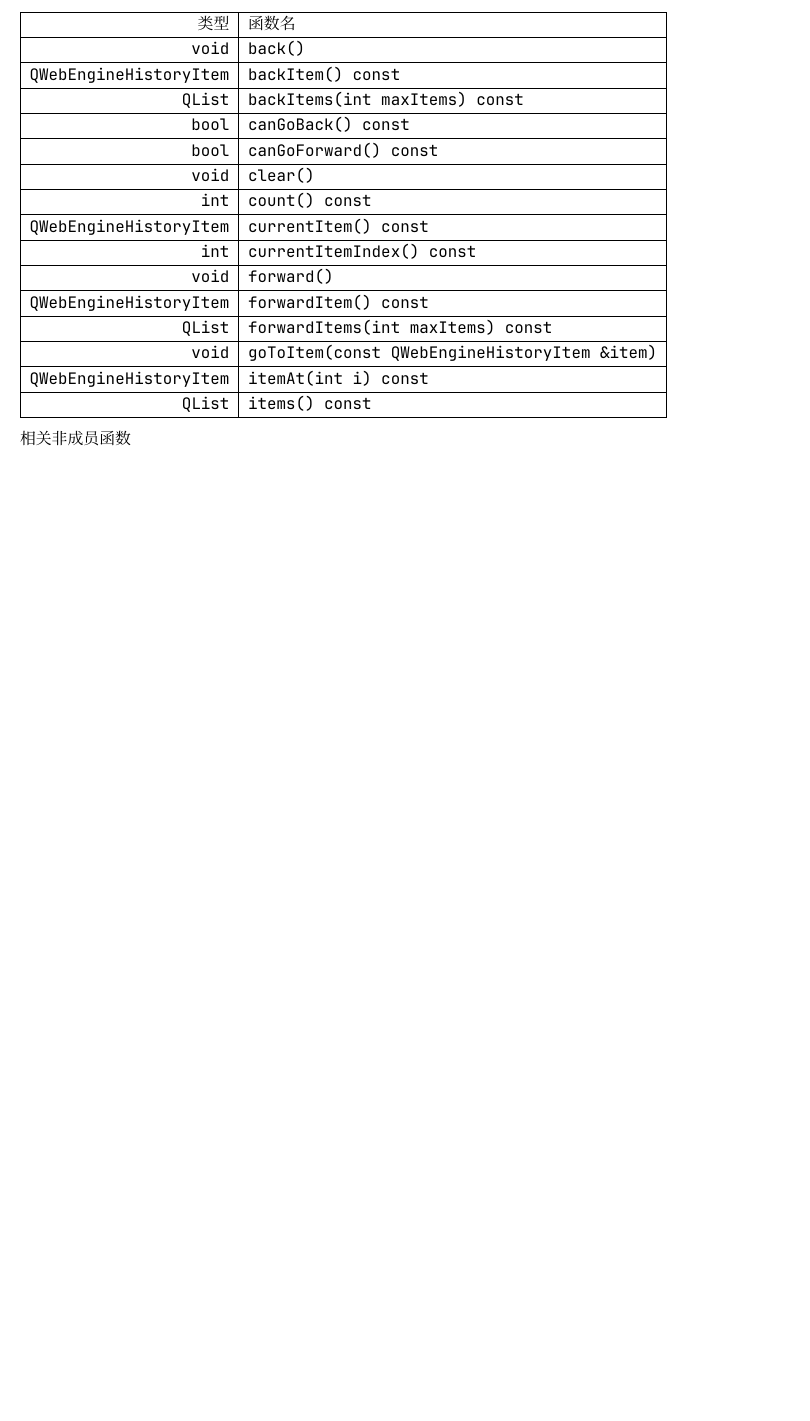
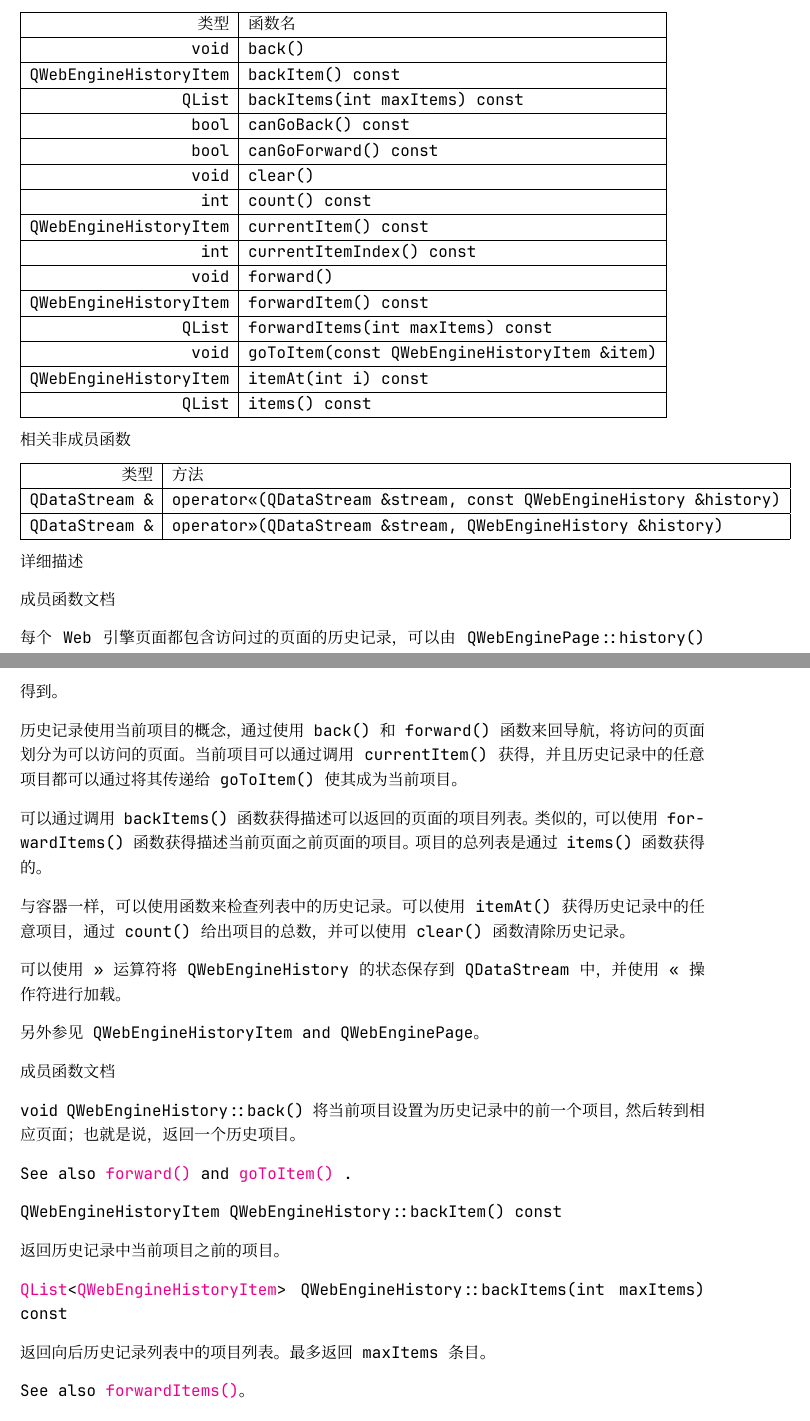
Before and after one commit to JackLovel/QtDocumentCN_pdf, a LaTeX book (main.tex, which reads chapter/W/QWebEngineHistory.tex): part of page 27 of 31 before the commit and two parts of pages 27 and 28 of 33 after it, the two joined at a grey line, cut so that both start at the same text, the shorter picture padded with empty space. Compiled offline with XeLaTeX; a missing font is replaced by an installed copy or a similar font.

Commit message:
update [QWebEngineHistory]

```diff
--- a/chapter/W/QWebEngineHistory.tex
+++ b/chapter/W/QWebEngineHistory.tex
@@ -58,3 +58,48 @@ QWebEngineHistory
 \end{tabular}
 
 相关非成员函数
+
+\begin{tabular}{|r|l|}
+	\hline
+	类型 & 方法 \\
+	\hline
+	QDataStream \&	& operator<<(QDataStream \&stream, const QWebEngineHistory \&history)\\
+	\hline
+	QDataStream \&	&operator>>(QDataStream \&stream, QWebEngineHistory \&history) \\
+	\hline
+\end{tabular}
+
+详细描述
+
+成员函数文档
+
+每个Web引擎页面都包含访问过的页面的历史记录，可以由QWebEnginePage::history()得到。
+
+历史记录使用当前项目的概念，通过使用back() 和 forward()函数来回导航，将访问的页面划分为可以访问的页面。 当前项目可以通过调用 currentItem()获得，并且历史记录中的任意项目都可以通过将其传递给goToItem()使其成为当前项目。
+
+可以通过调用backItems()函数获得描述可以返回的页面的项目列表。类似的，可以使用forwardItems()函数获得描述当前页面之前页面的项目。 项目的总列表是通过 items()函数获得的。
+
+与容器一样，可以使用函数来检查列表中的历史记录。可以使用itemAt()获得历史记录中的任意项目，通过 count()给出项目的总数，并可以使用 clear() 函数清除历史记录。
+
+可以使用>>运算符将QWebEngineHistory的状态保存到QDataStream 中，并使用<<操作符进行加载。
+
+另外参见 QWebEngineHistoryItem and QWebEnginePage。
+
+成员函数文档
+
+void QWebEngineHistory::back()
+将当前项目设置为历史记录中的前一个项目，然后转到相应页面； 也就是说，返回一个历史项目。
+
+See also \href{https://doc.qt.io/qt-5/qwebenginehistory.html#forward}{forward()}  and \href{https://doc.qt.io/qt-5/qwebenginehistory.html#goToItem}{goToItem()} .
+
+
+QWebEngineHistoryItem QWebEngineHistory::backItem() const
+
+返回历史记录中当前项目之前的项目。
+
+\href{https://github.com/QtDocumentCN/QtDocumentCN/blob/master/Src/L/QList/QList.md}{QList}<\href{https://github.com/QtDocumentCN/QtDocumentCN/blob/master/Src/W/QWebEngineHistoryItem/QWebEngineHistoryItem.md}{QWebEngineHistoryItem}> QWebEngineHistory::backItems(int maxItems) const
+
+
+返回向后历史记录列表中的项目列表。 最多返回maxItems条目。
+
+See also \href{https://doc.qt.io/qt-5/qwebenginehistory.html#forwardItems}{forwardItems()}。
```
Also changed, not shown: main.pdf, chapter/W/QWebEngineHistory.tex (75 more changed lines).
